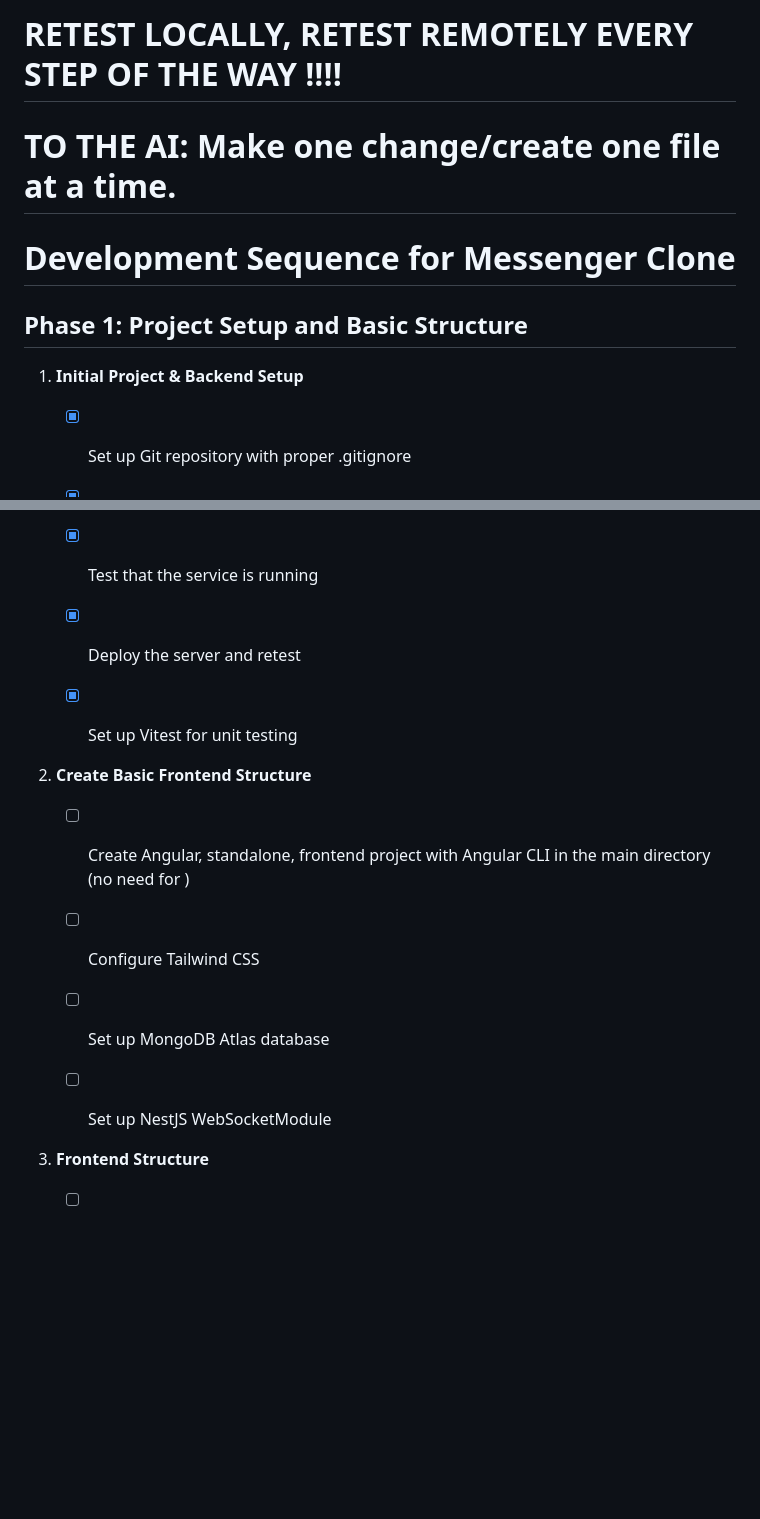
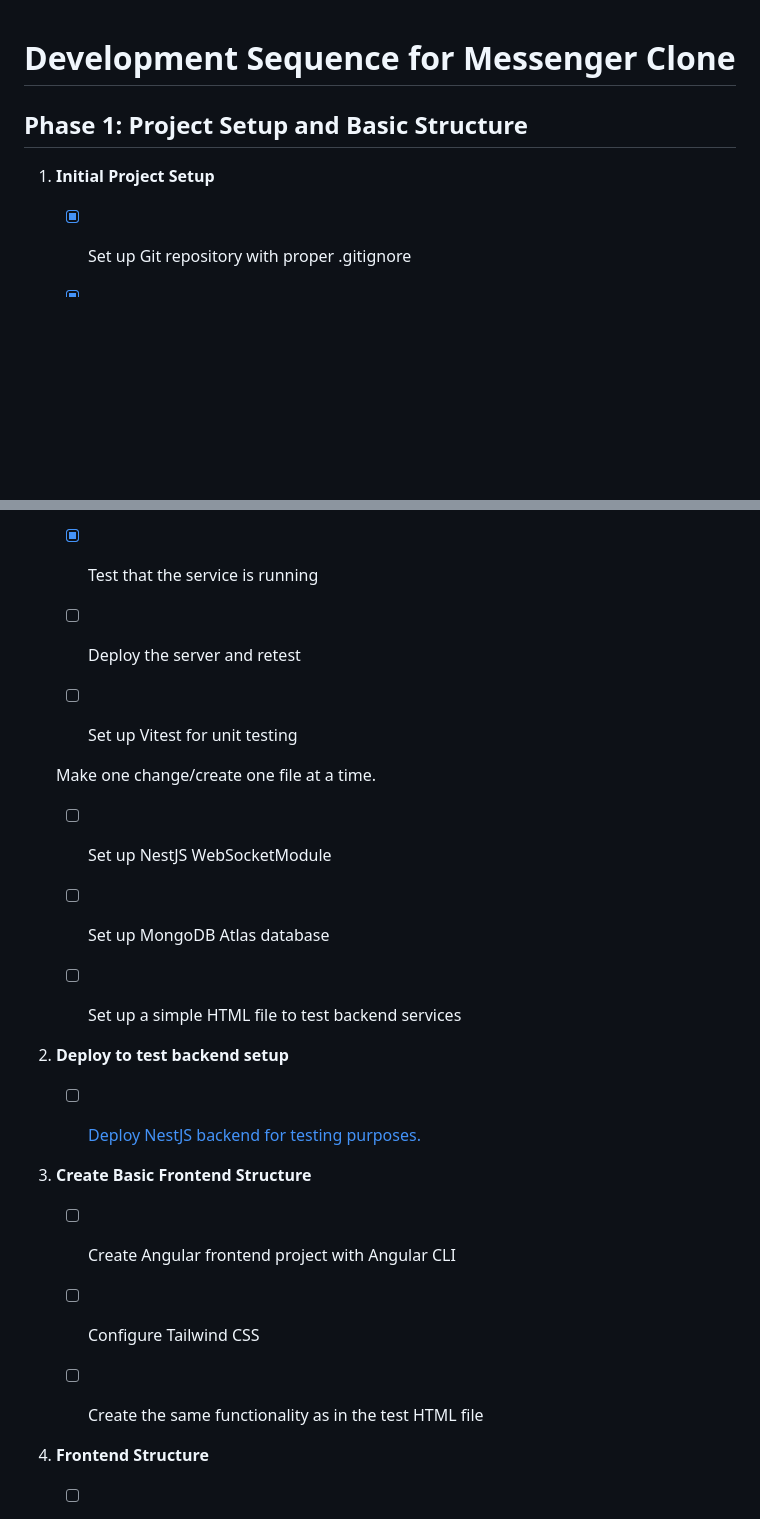
Before and after one commit to lucienruppert/messenger-clone, a Markdown page: IMPLEMENTATION.md, 2 parts joined by grey strips. Drawn GitHub-style; blank space fills up the shorter version.

Commit message:
Revert "add structure file"
This reverts commit e1eed7fafc083947c81cb6fce0e1c2417faf9dc6.

```diff
--- a/IMPLEMENTATION.md
+++ b/IMPLEMENTATION.md
@@ -1,12 +1,8 @@
-# RETEST LOCALLY, RETEST REMOTELY EVERY STEP OF THE WAY !!!! #
-
-# TO THE AI: Make one change/create one file at a time.
-
 # Development Sequence for Messenger Clone
 
 ## Phase 1: Project Setup and Basic Structure
 
-1. **Initial Project & Backend Setup**
+1. **Initial Project Setup**
 
    - [x] Set up Git repository with proper .gitignore
 
@@ -16,21 +12,34 @@
 
    - [X] Test that  the service is running
 
-   - [X] Deploy the  server and retest
+   - [ ] Deploy the  server and retest
 
-   - [X] Set up Vitest for unit testing
+   - [ ] Set up Vitest for unit testing
+
+   Make one change/create one file at a time.
+
+   - [ ] Set up NestJS WebSocketModule
+
+   - [ ] Set up MongoDB Atlas database
+
+   - [ ] Set up a simple HTML file to test backend services
 
 
-2. **Create Basic Frontend Structure**
 
-   - [ ] Create Angular, standalone, frontend project with Angular CLI in the main directory (no need for )
+
+2. **Deploy to test backend setup**
+
+   - [ ] [Deploy NestJS backend for testing purposes.](BACKEND-DEPLOYMENT.md)
+
+
+3. **Create Basic Frontend Structure**
+
+   - [ ] Create Angular frontend project with Angular CLI
 
    - [ ] Configure Tailwind CSS
 
-   - [ ] Set up MongoDB Atlas database
+   - [ ] Create the same functionality as in the test HTML file
 
-
-   - [ ] Set up NestJS WebSocketModule
 
 4. **Frontend Structure**
 
```
Also changed, not shown: STRUCTURE.MD (deleted, +0 -103 lines).
